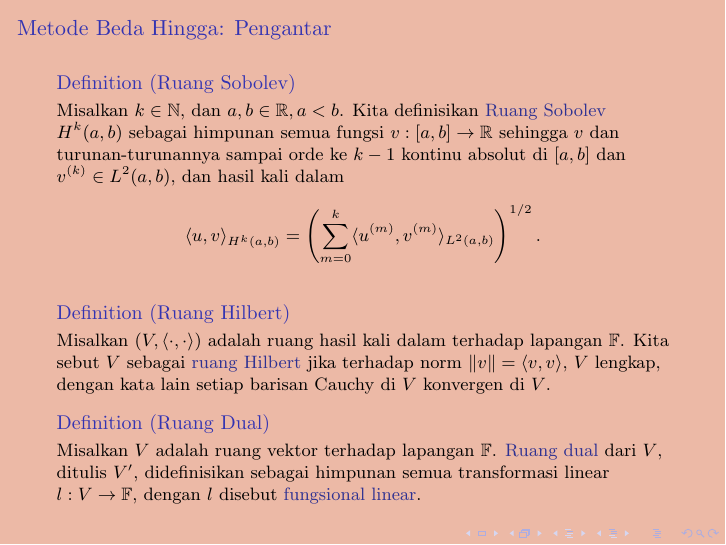
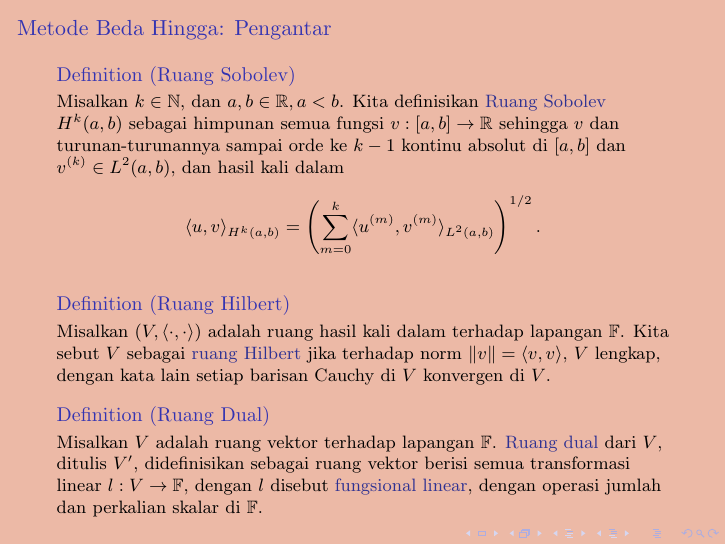
Before and after one commit to nafis-khawarizmi/matnum-slide-aing, LaTeX slides (8_PDB2.tex): page 5 of 8. Compiled offline with pdfLaTeX.

Commit message:
Update 8_PDB2.tex

```diff
--- a/8_PDB2.tex
+++ b/8_PDB2.tex
@@ -60,7 +60,7 @@
 			Misalkan $(V,\langle\cdot,\cdot\rangle)$ adalah ruang hasil kali dalam terhadap lapangan $\mathbb{F}$. Kita sebut $V$ sebagai \emph{ruang Hilbert} jika terhadap norm $\|v\|=\langle v,v\rangle$, $V$ lengkap, dengan kata lain setiap barisan Cauchy di $V$ konvergen di $V$.
 		\end{definition}
 		\begin{definition}[Ruang Dual]
-			Misalkan $V$ adalah ruang vektor terhadap lapangan $\mathbb{F}$. \emph{Ruang dual} dari $V$, ditulis $V'$, didefinisikan sebagai himpunan semua transformasi linear $l:V\to\mathbb{F}$, dengan $l$ disebut \emph{fungsional linear}.
+			Misalkan $V$ adalah ruang vektor terhadap lapangan $\mathbb{F}$. \emph{Ruang dual} dari $V$, ditulis $V'$, didefinisikan sebagai ruang vektor berisi semua transformasi linear $l:V\to\mathbb{F}$, dengan $l$ disebut \emph{fungsional linear}, dengan operasi jumlah dan perkalian skalar di $\mathbb{F}$.
 		\end{definition}
 	\end{frame}
 	\begin{frame}{Metode Beda Hingga: Konstruksi}
```
